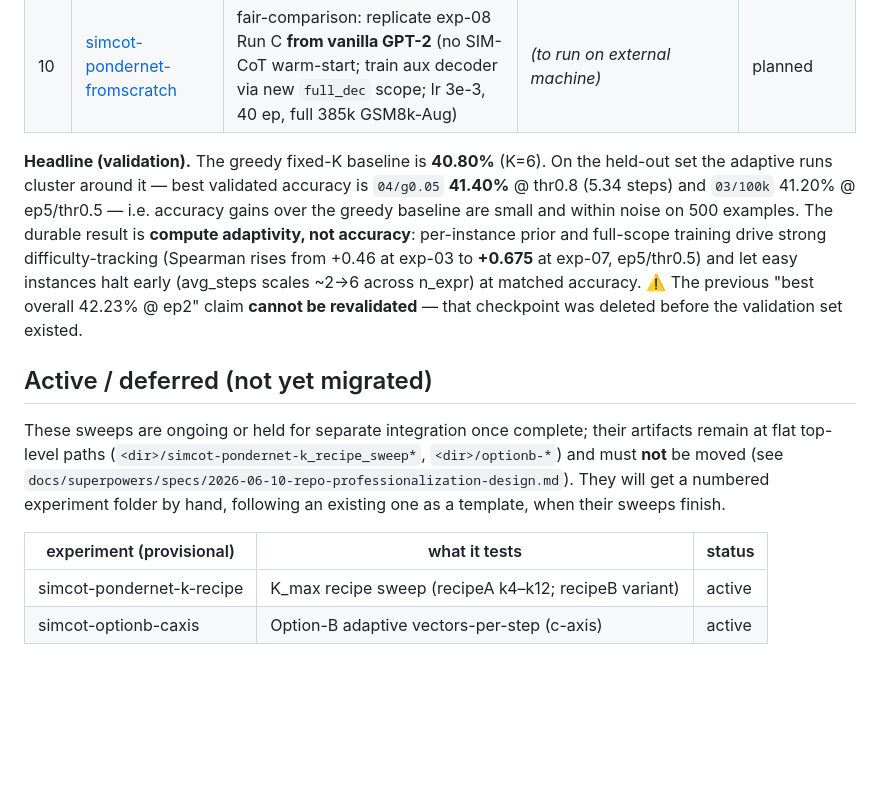
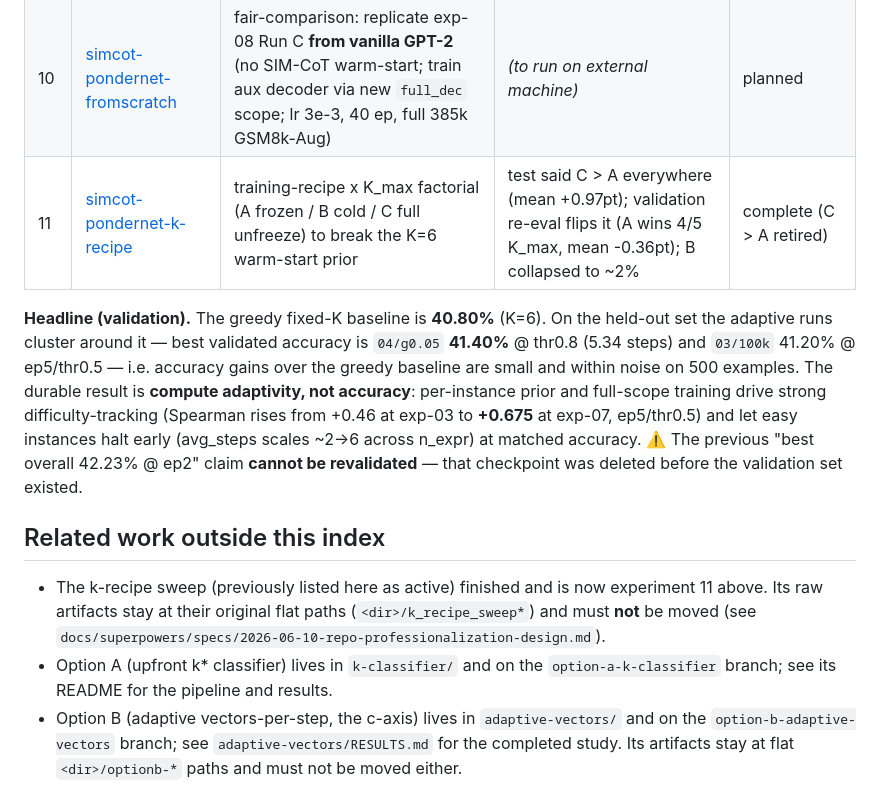
Before and after one commit to anatissera/pondernet-adaptive-latent-reasoning, a Markdown page: docs/experiments.md, the part around the change. Rendered like a GitHub page; blank space fills up the shorter version.

Commit message:
docs(exp-11): integrate the k-recipe factorial campaign from the adaptive-k line
Migrates the Adaptive-K / Recipe Factorial documentation (recipes A/B/C x K_max,
Phase 0 diagnostic, 3-seed study, validation re-eval and final verdict) from
docs/runs.md on feat/adaptive-k-from-scratch into the numbered experiment layout,
and records Option A / Option B pointers in the index.

```diff
--- a/docs/experiments.md
+++ b/docs/experiments.md
@@ -46,6 +46,7 @@ average of 5 *sampled* passes on test.
 | 08 | [simcot-pondernet-gamma-frontier](experiments/08-simcot-pondernet-gamma-frontier/experiment.md) | γ↑ (0.05→0.10) + prior reshaping to push the accuracy–steps frontier left | Run B ep5 **41.0% @ 3.64** (thr0.5); Run C ep5 **40.6% @ 2.93** (thr0.5, −32% steps vs baseline) | complete |
 | 09 | [simcot-pondernet-gamma-push](experiments/09-simcot-pondernet-gamma-push/experiment.md) | γ push (0.10→0.15/0.20): does the frontier keep moving left? | TBD | planned |
 | 10 | [simcot-pondernet-fromscratch](experiments/10-simcot-pondernet-fromscratch/experiment.md) | fair-comparison: replicate exp-08 Run C **from vanilla GPT-2** (no SIM-CoT warm-start; train aux decoder via new `full_dec` scope; lr 3e-3, 40 ep, full 385k GSM8k-Aug) | _(to run on external machine)_ | planned |
+| 11 | [simcot-pondernet-k-recipe](experiments/11-simcot-pondernet-k-recipe/experiment.md) | training-recipe x K_max factorial (A frozen / B cold / C full unfreeze) to break the K=6 warm-start prior | test said C > A everywhere (mean +0.97pt); validation re-eval flips it (A wins 4/5 K_max, mean -0.36pt); B collapsed to ~2% | complete (C > A retired) |
 
 **Headline (validation).** The greedy fixed-K baseline is **40.80%** (K=6). On the
 held-out set the adaptive runs cluster around it — best validated accuracy is
@@ -58,15 +59,14 @@ training drive strong difficulty-tracking (Spearman rises from +0.46 at exp-03 t
 claim **cannot be revalidated** — that checkpoint was deleted before the validation set
 existed.
 
-## Active / deferred (not yet migrated)
+## Related work outside this index
 
-These sweeps are ongoing or held for separate integration once complete; their artifacts
-remain at flat top-level paths (`<dir>/simcot-pondernet-k_recipe_sweep*`, `<dir>/optionb-*`)
-and must **not** be moved (see
-`docs/superpowers/specs/2026-06-10-repo-professionalization-design.md`). They will get a
-numbered experiment folder by hand, following an existing one as a template, when their sweeps finish.
-
-| experiment (provisional) | what it tests | status |
-|--------------------------|---------------|--------|
-| simcot-pondernet-k-recipe | K_max recipe sweep (recipeA k4–k12; recipeB variant) | active |
-| simcot-optionb-caxis | Option-B adaptive vectors-per-step (c-axis) | active |
+- The k-recipe sweep (previously listed here as active) finished and is now experiment 11
+  above. Its raw artifacts stay at their original flat paths
+  (`<dir>/k_recipe_sweep*`) and must **not** be moved (see
+  `docs/superpowers/specs/2026-06-10-repo-professionalization-design.md`).
+- Option A (upfront k* classifier) lives in `k-classifier/` and on the `option-a-k-classifier`
+  branch; see its README for the pipeline and results.
+- Option B (adaptive vectors-per-step, the c-axis) lives in `adaptive-vectors/` and on the
+  `option-b-adaptive-vectors` branch; see `adaptive-vectors/RESULTS.md` for the completed study.
+  Its artifacts stay at flat `<dir>/optionb-*` paths and must not be moved either.
```
Also changed, not shown: 2 other files.
